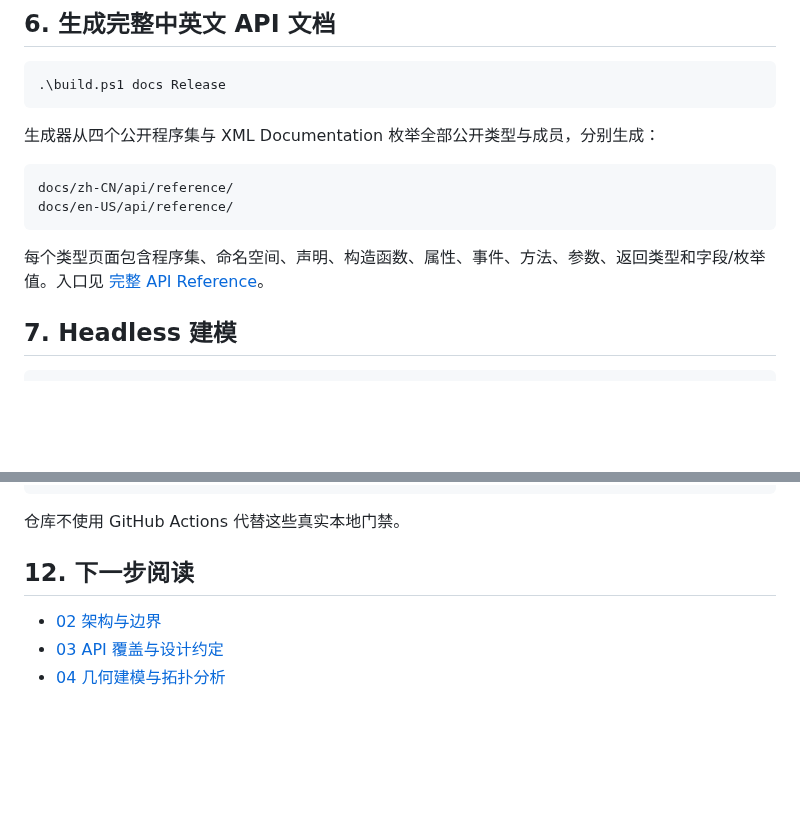
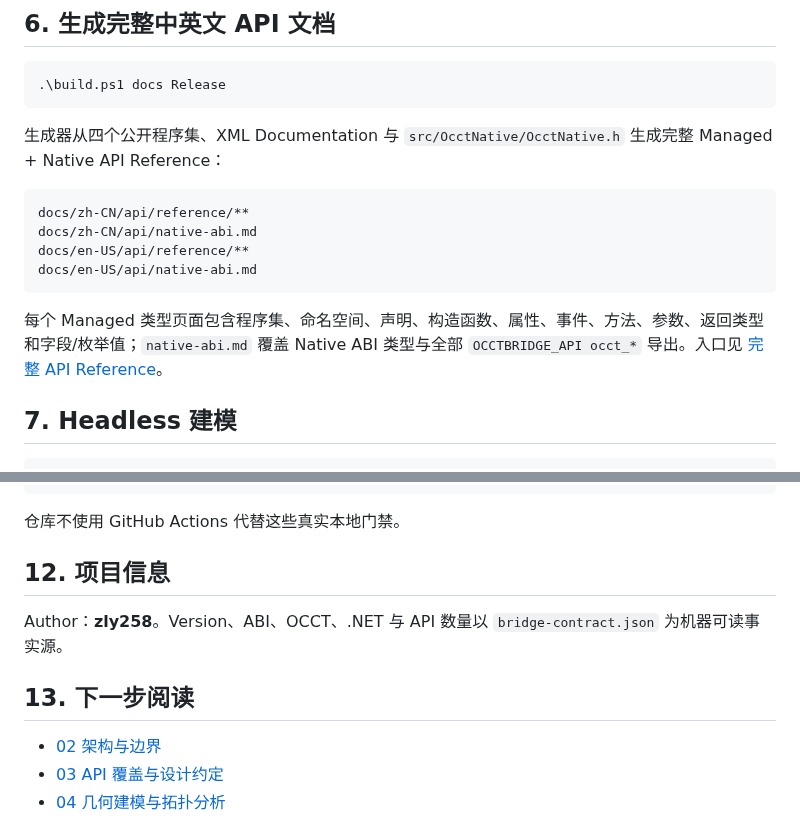
Before and after one commit to zly258/OcctCSharpBridge, a Markdown page: docs/zh-CN/01_快速开始.md, 2 parts joined by grey strips. Drawn GitHub-style; blank space fills up the shorter version.

Commit message:
Complete Chinese getting-started API guidance

````diff
--- a/docs/zh-CN/01_快速开始.md
+++ b/docs/zh-CN/01_快速开始.md
@@ -103,14 +103,16 @@ Managed NuGet 不捆绑 `OcctNative.dll` 和 OCCT `TK*.dll`。
 .\build.ps1 docs Release
 ```
 
-生成器从四个公开程序集与 XML Documentation 枚举全部公开类型与成员，分别生成：
+生成器从四个公开程序集、XML Documentation 与 `src/OcctNative/OcctNative.h` 生成完整 Managed + Native API Reference：
 
 ```text
-docs/zh-CN/api/reference/
-docs/en-US/api/reference/
+docs/zh-CN/api/reference/**
+docs/zh-CN/api/native-abi.md
+docs/en-US/api/reference/**
+docs/en-US/api/native-abi.md
 ```
 
-每个类型页面包含程序集、命名空间、声明、构造函数、属性、事件、方法、参数、返回类型和字段/枚举值。入口见 [完整 API Reference](api/README.md)。
+每个 Managed 类型页面包含程序集、命名空间、声明、构造函数、属性、事件、方法、参数、返回类型和字段/枚举值；`native-abi.md` 覆盖 Native ABI 类型与全部 `OCCTBRIDGE_API occt_*` 导出。入口见 [完整 API Reference](api/README.md)。
 
 ## 7. Headless 建模
 
@@ -218,7 +220,11 @@ Console.WriteLine(OcctRuntime.GetDiagnosticReport());
 
 仓库不使用 GitHub Actions 代替这些真实本地门禁。
 
-## 12. 下一步阅读
+## 12. 项目信息
+
+Author：**zly258**。Version、ABI、OCCT、.NET 与 API 数量以 `bridge-contract.json` 为机器可读事实源。
+
+## 13. 下一步阅读
 
 - [02 架构与边界](02_架构与边界.md)
 - [03 API 覆盖与设计约定](03_API覆盖与设计约定.md)
````
